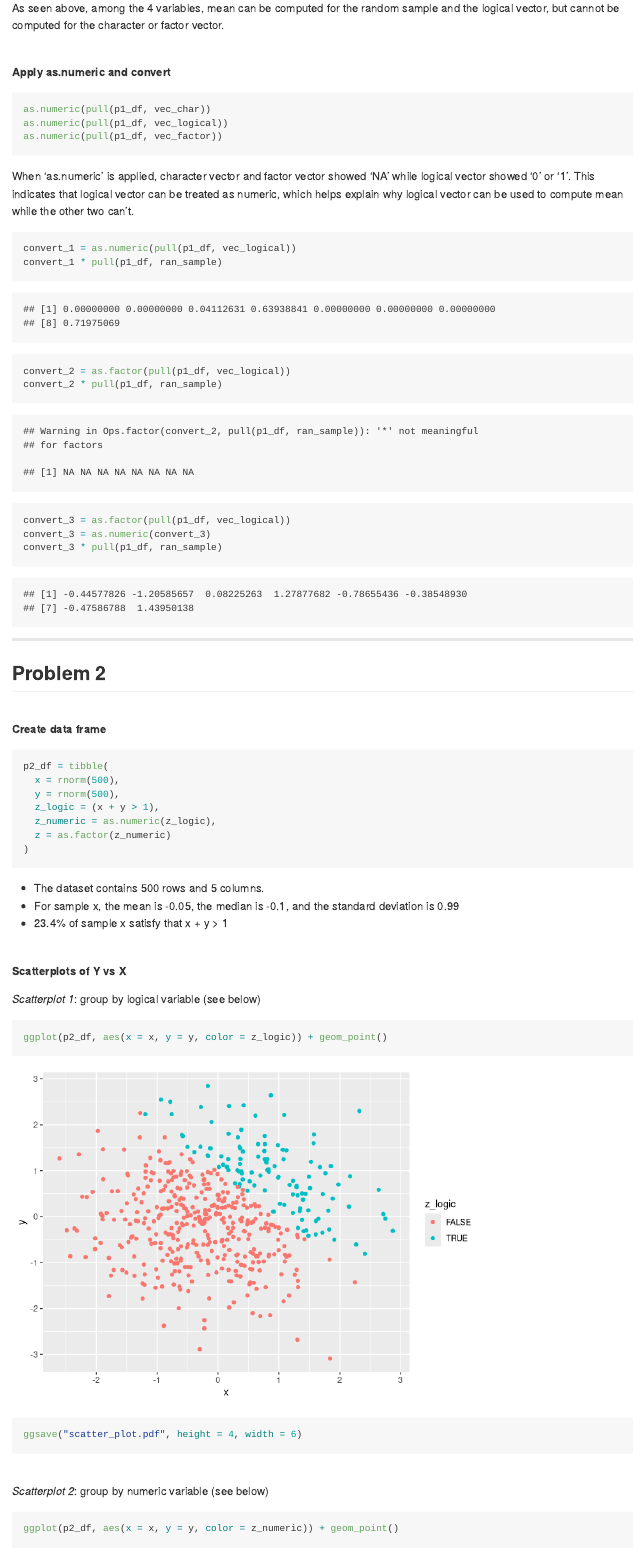
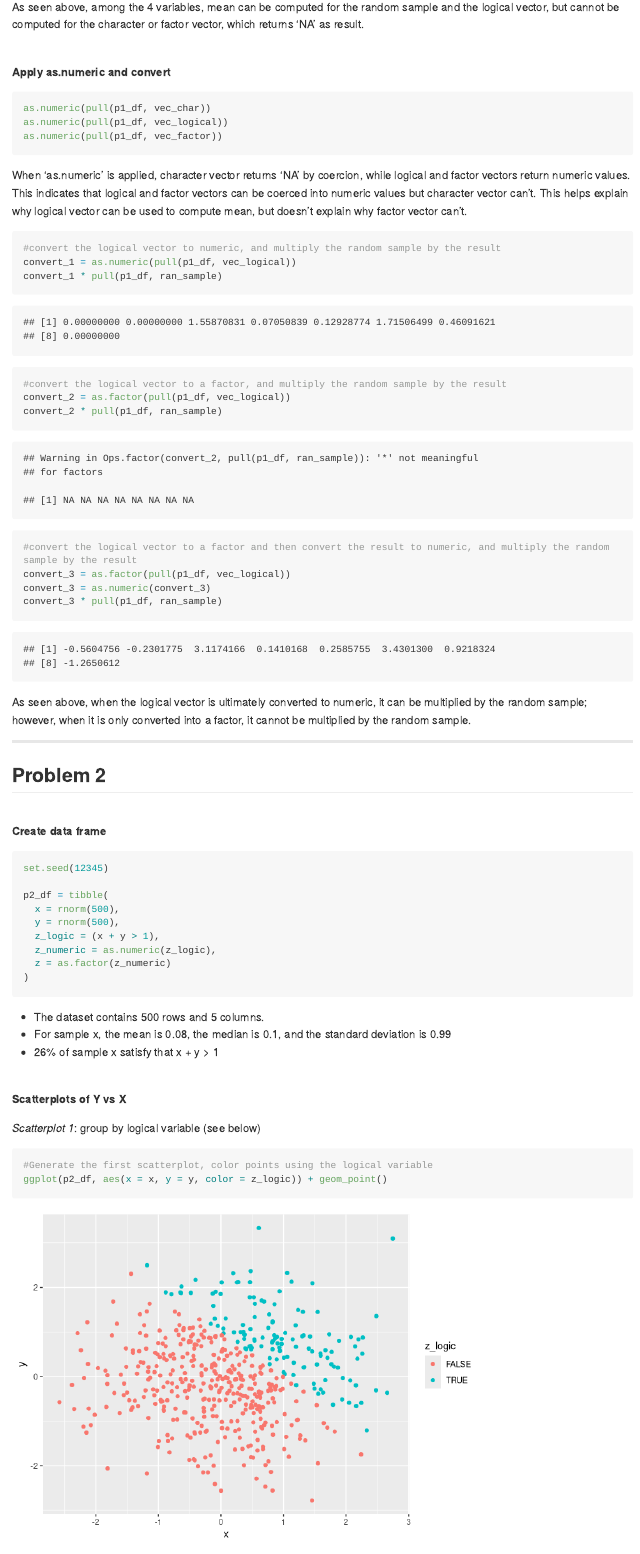
Before and after one commit to Xinyu-y/p8105_hw1_xy2396, an R Markdown document (p8105_hw1_xy2396.Rmd): the page in a window 1100 px wide, from 1560 px down before the commit and from 1680 px down after it, so that both start at the same text. Rendered offline with R 4.5, knitr and Pandoc, with nearby package versions; code that draws random numbers runs with fixed seeds of ours; long lines of code are wrapped.

Commit message:
Modified R markdown file: Added values to p1_df data frame; Added set.seed;

````diff
--- a/p8105_hw1_xy2396.Rmd
+++ b/p8105_hw1_xy2396.Rmd
@@ -32,35 +36,45 @@ mean(pull(p1_df, vec_logical))
 mean(pull(p1_df, vec_factor))
 
 ```
-As seen above, among the 4 variables, mean can be computed for the random sample and the logical vector, but cannot be computed for the character or factor vector.
+As seen above, among the 4 variables, mean can be computed for the random sample and the logical vector, but cannot be computed for the character or factor vector, which returns 'NA' as result.
 <br>
 
 **Apply as.numeric and convert**
-```{r, results = 'hide'}
+```{r, results = 'hide', message = FALSE, warning = FALSE}
 
 as.numeric(pull(p1_df, vec_char))
 as.numeric(pull(p1_df, vec_logical))
 as.numeric(pull(p1_df, vec_factor))
 
 ```
-When 'as.numeric' is applied, character vector and factor vector showed 'NA' while logical vector showed '0' or '1'. This indicates that logical vector can be treated as numeric, which helps explain why logical vector can be used to compute mean while the other two can't.
+When 'as.numeric' is applied, character vector returns 'NA' by coercion, while logical and factor vectors return numeric values. This indicates that logical and factor vectors can be coerced into numeric values but character vector can't. This helps explain why logical vector can be used to compute mean, but doesn't explain why factor vector can't.
+
+
 ```{r}
-
+#convert the logical vector to numeric, and multiply the random sample by the result
 convert_1 = as.numeric(pull(p1_df, vec_logical))
 convert_1 * pull(p1_df, ran_sample)
+
+#convert the logical vector to a factor, and multiply the random sample by the result
 convert_2 = as.factor(pull(p1_df, vec_logical))
 convert_2 * pull(p1_df, ran_sample)
+
+#convert the logical vector to a factor and then convert the result to numeric, and multiply the random sample by the result
 convert_3 = as.factor(pull(p1_df, vec_logical))
 convert_3 = as.numeric(convert_3)
 convert_3 * pull(p1_df, ran_sample)
 
 ```
+As seen above, when the logical vector is ultimately converted to numeric, it can be multiplied by the random sample; however, when it is only converted into a factor, it cannot be multiplied by the random sample.
+
 ---
 
 ## Problem 2
 <br>
 **Create data frame**
 ```{r}
+
+set.seed(12345)
 
 p2_df = tibble(
   x = rnorm(500),
@@ -81,8 +95,10 @@ p2_df = tibble(
 
 _Scatterplot 1_: group by logical variable (see below)
 ```{r}
+#Generate the first scatterplot, color points using the logical variable
+ggplot(p2_df, aes(x = x, y = y, color = z_logic)) + geom_point()
 
-ggplot(p2_df, aes(x = x, y = y, color = z_logic)) + geom_point()
+#Export the scatterplot to project directory
 ggsave("scatter_plot.pdf", height = 4, width = 6)
 
 ```
````
Also changed, not shown: p8105_hw1_xy2396.md, p8105_hw1_xy2396_files/figure-gfm/unnamed-chunk-6-1.png, p8105_hw1_xy2396_files/figure-gfm/unnamed-chunk-7-1.png, p8105_hw1_xy2396_files/figure-gfm/unnamed-chunk-8-1.png, scatter_plot.pdf, p8105_hw1_xy2396.Rmd (18 more changed lines).
